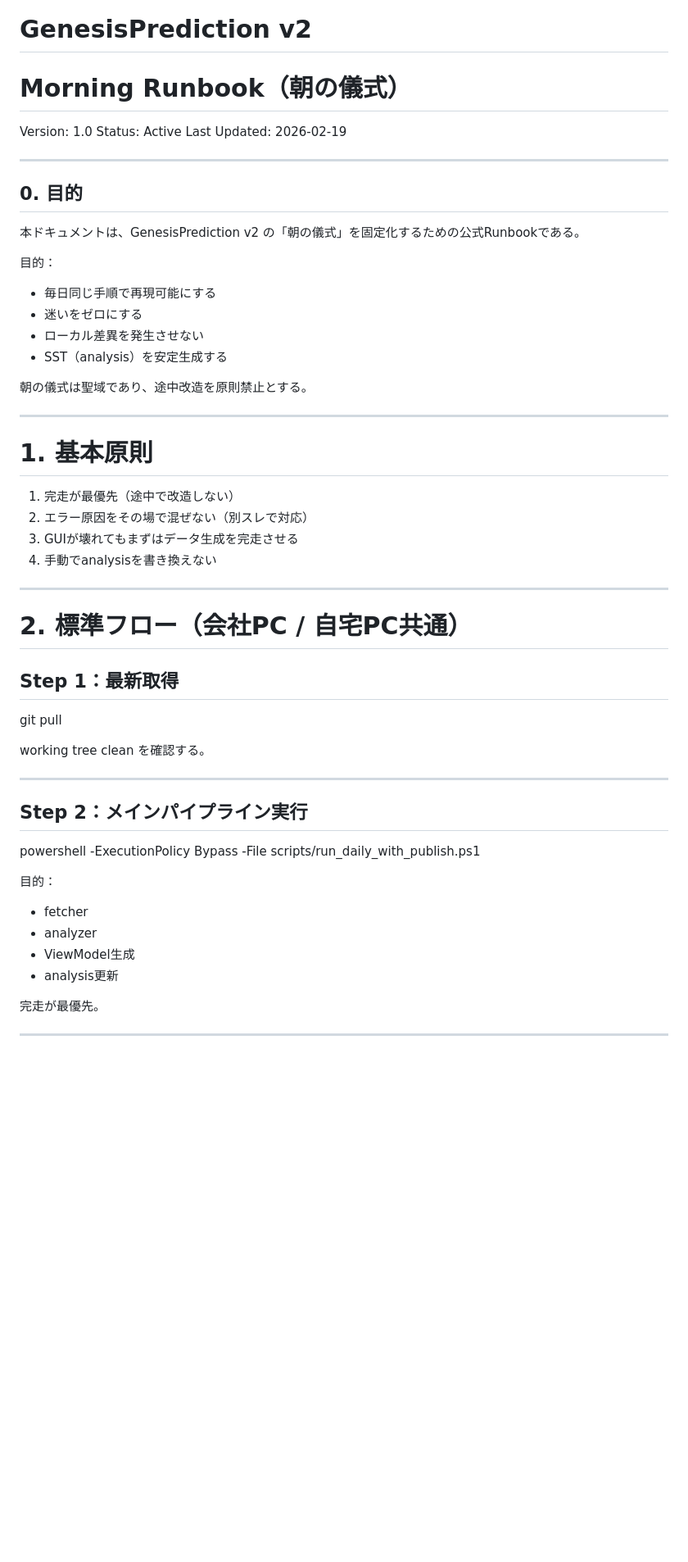
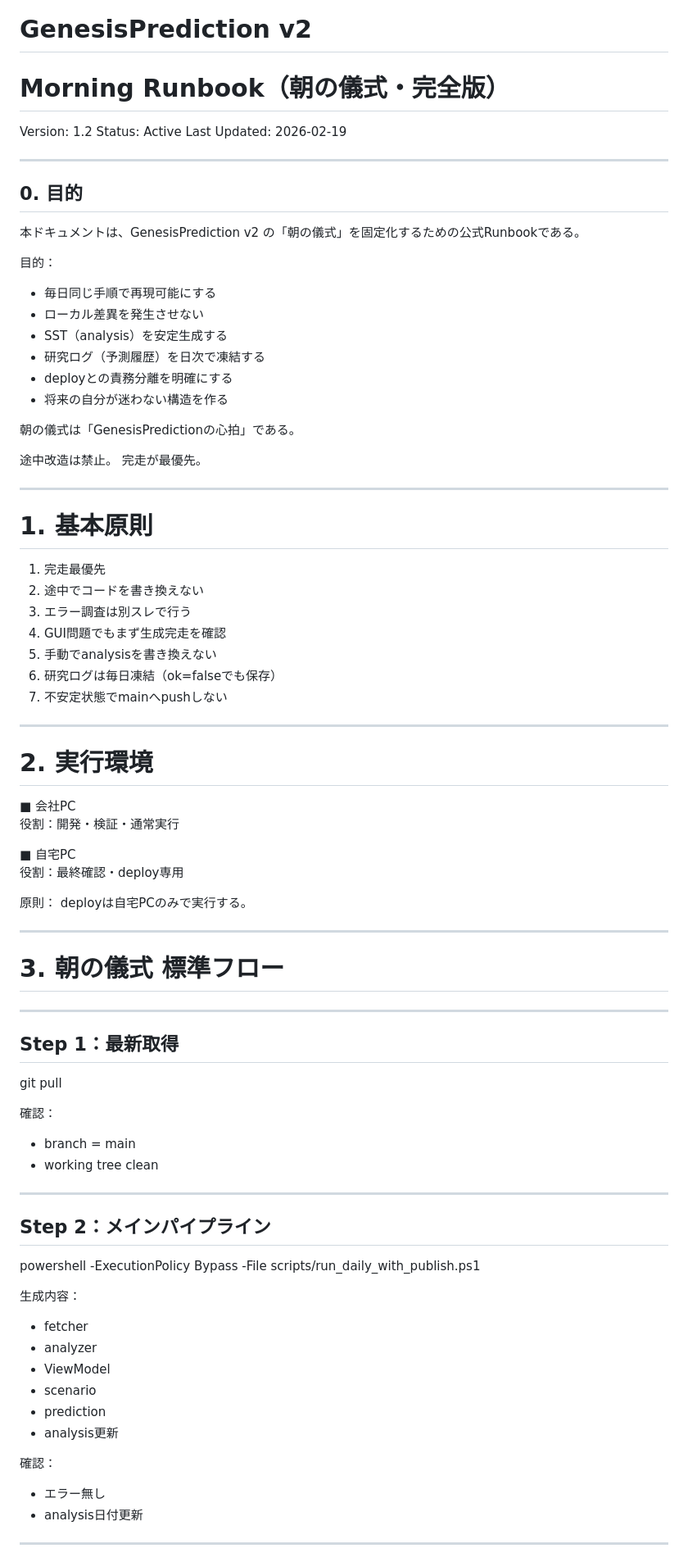
Before and after one commit to yalocco/GenesisPrediction_v2, a Markdown page: docs/runbook_morning.md, the part around one of its changes. Shown at 82% size. GitHub-like rendering; blank space fills up the shorter version.

```diff
--- a/docs/runbook_morning.md
+++ b/docs/runbook_morning.md
@@ -1,6 +1,6 @@
 # GenesisPrediction v2
-# Morning Runbook（朝の儀式）
-Version: 1.0
+# Morning Runbook（朝の儀式・完全版）
+Version: 1.2
 Status: Active
 Last Updated: 2026-02-19
 
@@ -13,44 +13,78 @@ Last Updated: 2026-02-19
 目的：
 
 - 毎日同じ手順で再現可能にする
-- 迷いをゼロにする
 - ローカル差異を発生させない
 - SST（analysis）を安定生成する
+- 研究ログ（予測履歴）を日次で凍結する
+- deployとの責務分離を明確にする
+- 将来の自分が迷わない構造を作る
 
-朝の儀式は聖域であり、途中改造を原則禁止とする。
+朝の儀式は「GenesisPredictionの心拍」である。
+
+途中改造は禁止。
+完走が最優先。
 
 ---
 
 # 1. 基本原則
 
-1. 完走が最優先（途中で改造しない）
-2. エラー原因をその場で混ぜない（別スレで対応）
-3. GUIが壊れてもまずはデータ生成を完走させる
-4. 手動でanalysisを書き換えない
+1. 完走最優先
+2. 途中でコードを書き換えない
+3. エラー調査は別スレで行う
+4. GUI問題でもまず生成完走を確認
+5. 手動でanalysisを書き換えない
+6. 研究ログは毎日凍結（ok=falseでも保存）
+7. 不安定状態でmainへpushしない
 
 ---
 
-# 2. 標準フロー（会社PC / 自宅PC共通）
+# 2. 実行環境
+
+■ 会社PC
+役割：開発・検証・通常実行
+
+■ 自宅PC
+役割：最終確認・deploy専用
+
+原則：
+deployは自宅PCのみで実行する。
+
+---
+
+# 3. 朝の儀式 標準フロー
+
+---
 
 ## Step 1：最新取得
 
 git pull
 
-working tree clean を確認する。
+
+確認：
+
+- branch = main
+- working tree clean
 
 ---
 
-## Step 2：メインパイプライン実行
+## Step 2：メインパイプライン
 
 powershell -ExecutionPolicy Bypass -File scripts/run_daily_with_publish.ps1
 
-目的：
+
+生成内容：
+
 - fetcher
 - analyzer
-- ViewModel生成
+- ViewModel
+- scenario
+- prediction
 - analysis更新
 
-完走が最優先。
+確認：
+
+- エラー無し
+- analysis日付更新
 
 ---
 
```
Also changed, not shown: other parts of docs/runbook_morning.md (+113 -52 lines).
